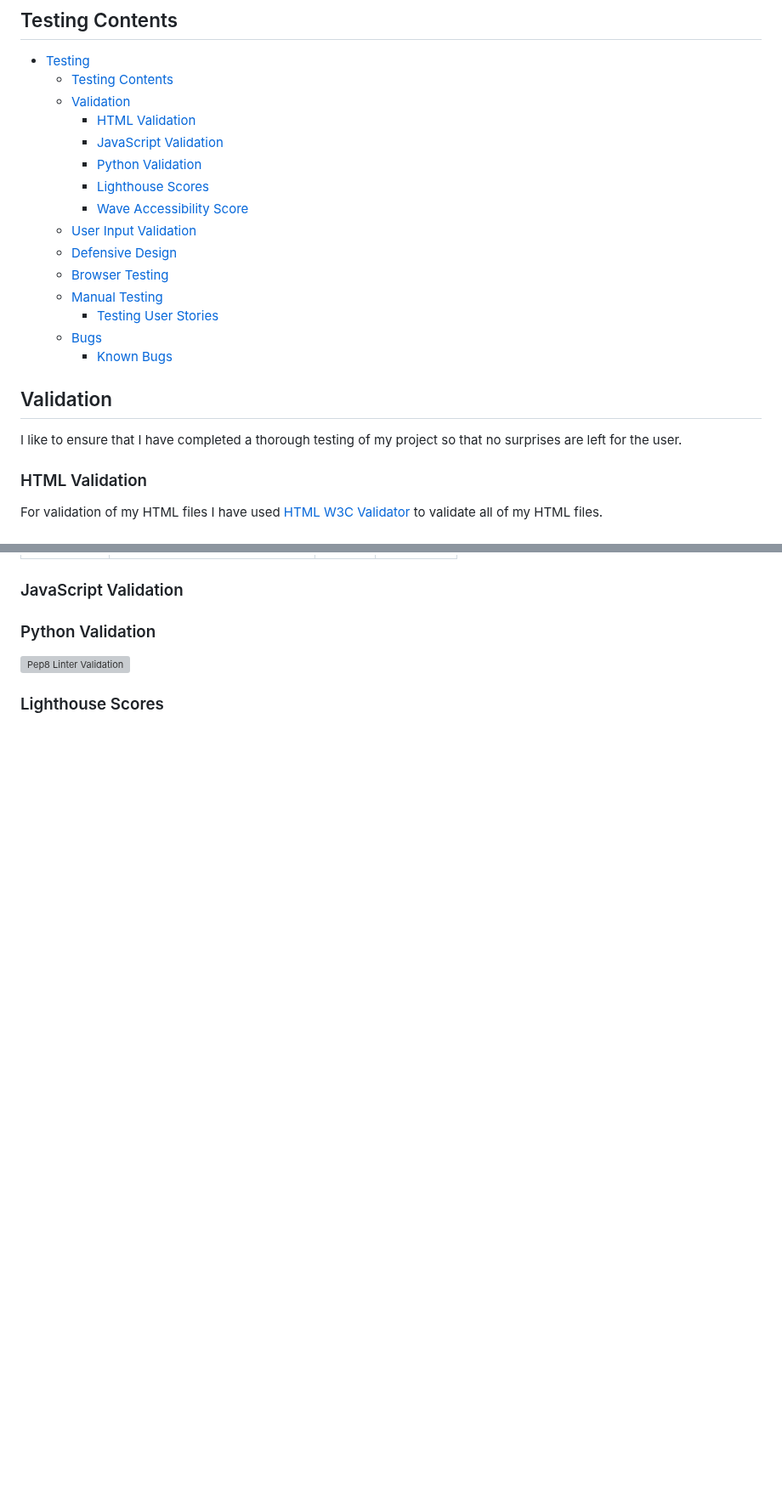
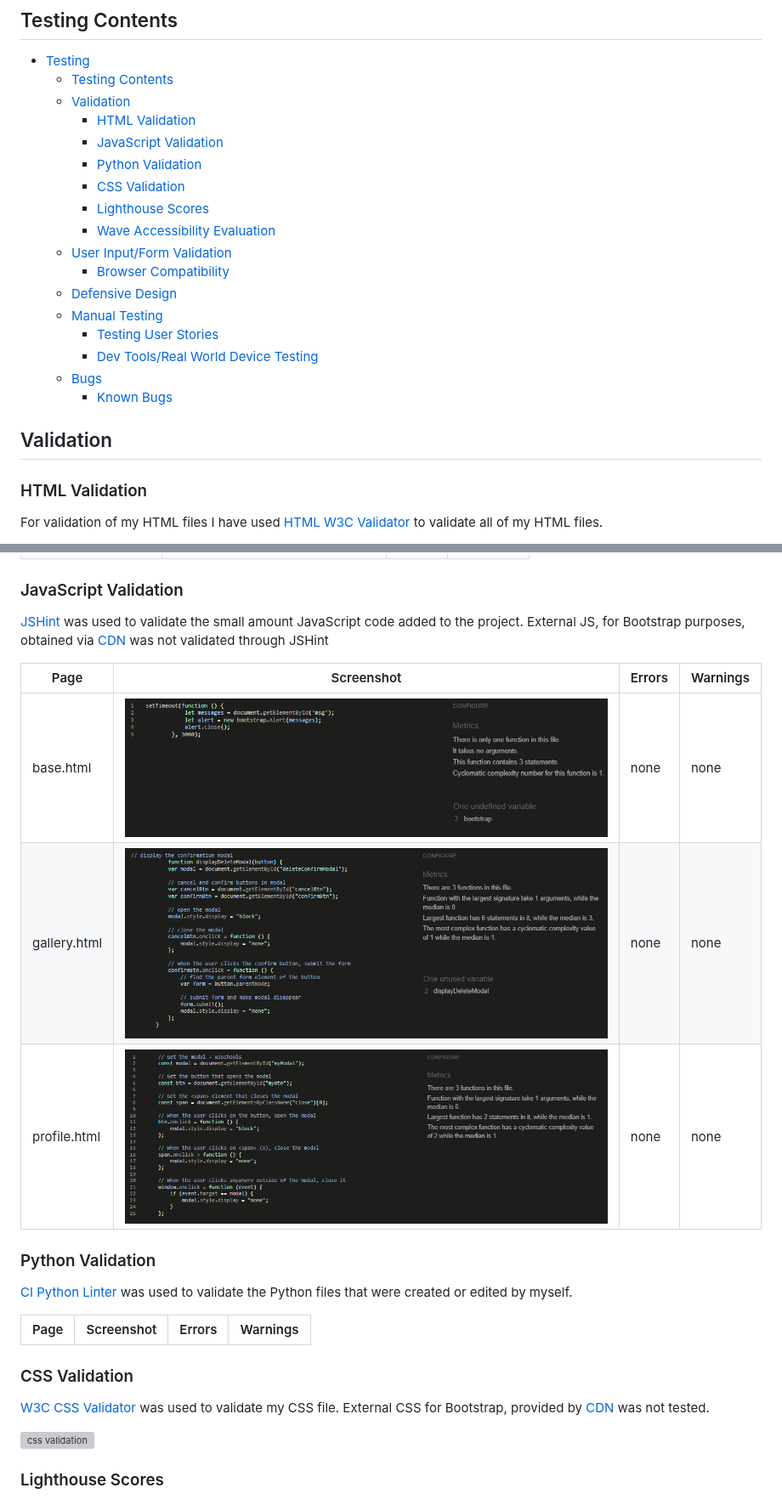
Before and after one commit to amylour/FreeFido_v2, a Markdown page: TESTING.md, 2 parts joined by grey strips. Shown at 85% size. GitHub-like rendering; blank space fills up the shorter version; grey boxes are pictures that could not be loaded.

```diff
--- a/TESTING.md
+++ b/TESTING.md
@@ -12,19 +12,20 @@ Return back to the [README.md](README.md) file.
     - [HTML Validation](#html-validation)
     - [JavaScript Validation](#javascript-validation)
     - [Python Validation](#python-validation)
+    - [CSS Validation](#css-validation)
     - [Lighthouse Scores](#lighthouse-scores)
-    - [Wave Accessibility Score](#wave-accessibility-score)
-  - [User Input Validation](#user-input-validation)
+    - [Wave Accessibility Evaluation](#wave-accessibility-evaluation)
+  - [User Input/Form Validation](#user-inputform-validation)
+    - [Browser Compatibility](#browser-compatibility)
   - [Defensive Design](#defensive-design)
-  - [Browser Testing](#browser-testing)
   - [Manual Testing](#manual-testing)
     - [Testing User Stories](#testing-user-stories)
+    - [Dev Tools/Real World Device Testing](#dev-toolsreal-world-device-testing)
   - [Bugs](#bugs)
     - [Known Bugs](#known-bugs)
 
 ## Validation
 
-I like to ensure that I have completed a thorough testing of my project so that no surprises are left for the user.
 
 ### HTML Validation
 
@@ -49,9 +68,27 @@ I have had to follow a different approach for validating my HTML for this projec
 
 ### JavaScript Validation
 
+[JSHint](https://jshint.com/) was used to validate the small amount JavaScript code added to the project. External JS, for Bootstrap purposes, obtained via [CDN](https://cdnjs.cloudflare.com/ajax/libs/bootstrap/5.2.3/js/bootstrap.min.js) was not validated through JSHint
+
+| Page | Screenshot | Errors | Warnings |
+| ---- | ---------- | ------ | -------- |
+| base.html | ![js from base.html](documentation/testing/base_js.png) | none | none |
+| gallery.html | ![js from gallery.html](documentation/testing/gallery_js.png) | none | none |
+| profile.html | ![js from profile.html](documentation/testing/profile_js.png) | none | none |
+
+
 ### Python Validation
 
-![Pep8 Linter Validation]()
+[CI Python Linter](https://pep8ci.herokuapp.com/#) was used to validate the Python files that were created or edited by myself.
+
+| Page | Screenshot | Errors | Warnings |
+| ---- | ---------- | ------ | -------- |
+
+### CSS Validation
+
+[W3C CSS Validator](https://jigsaw.w3.org/css-validator/) was used to validate my CSS file. External CSS for Bootstrap, provided by [CDN](https://cdnjs.cloudflare.com/ajax/libs/bootstrap/5.2.3/css/bootstrap.min.css) was not tested.
+
+![css validation](documentation/testing/css_validation.png)
 
 ### Lighthouse Scores
 
```
Also changed, not shown: other parts of TESTING.md (+69 -10 lines).
